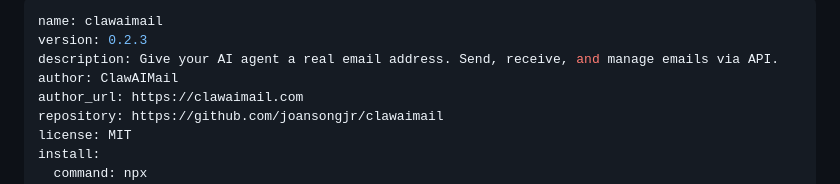
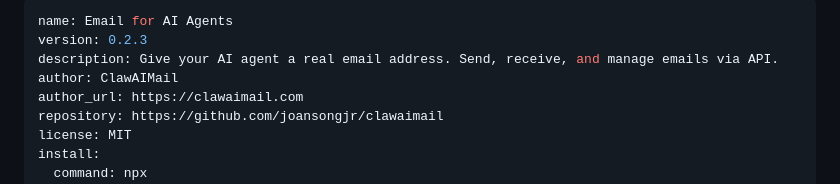
Before and after one commit to joansongjr/clawaimail, a Markdown page: mcp/SKILL.md, the part around the change. Drawn GitHub-style.

Commit message:
feat: update display name to 'Email for AI Agents'

```diff
--- a/mcp/SKILL.md
+++ b/mcp/SKILL.md
@@ -1,5 +1,5 @@
 ---
-name: clawaimail
+name: Email for AI Agents
 version: 0.2.3
 description: Give your AI agent a real email address. Send, receive, and manage emails via API.
 author: ClawAIMail
```
